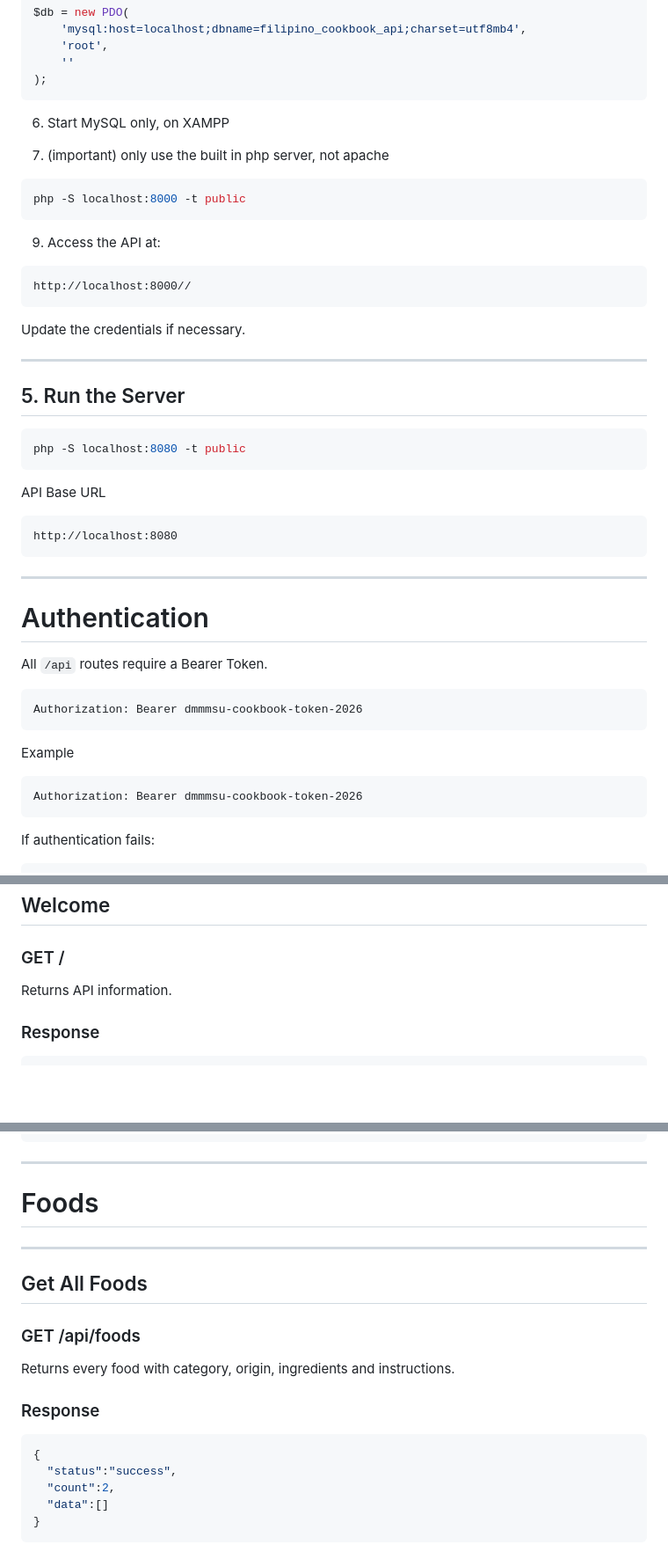
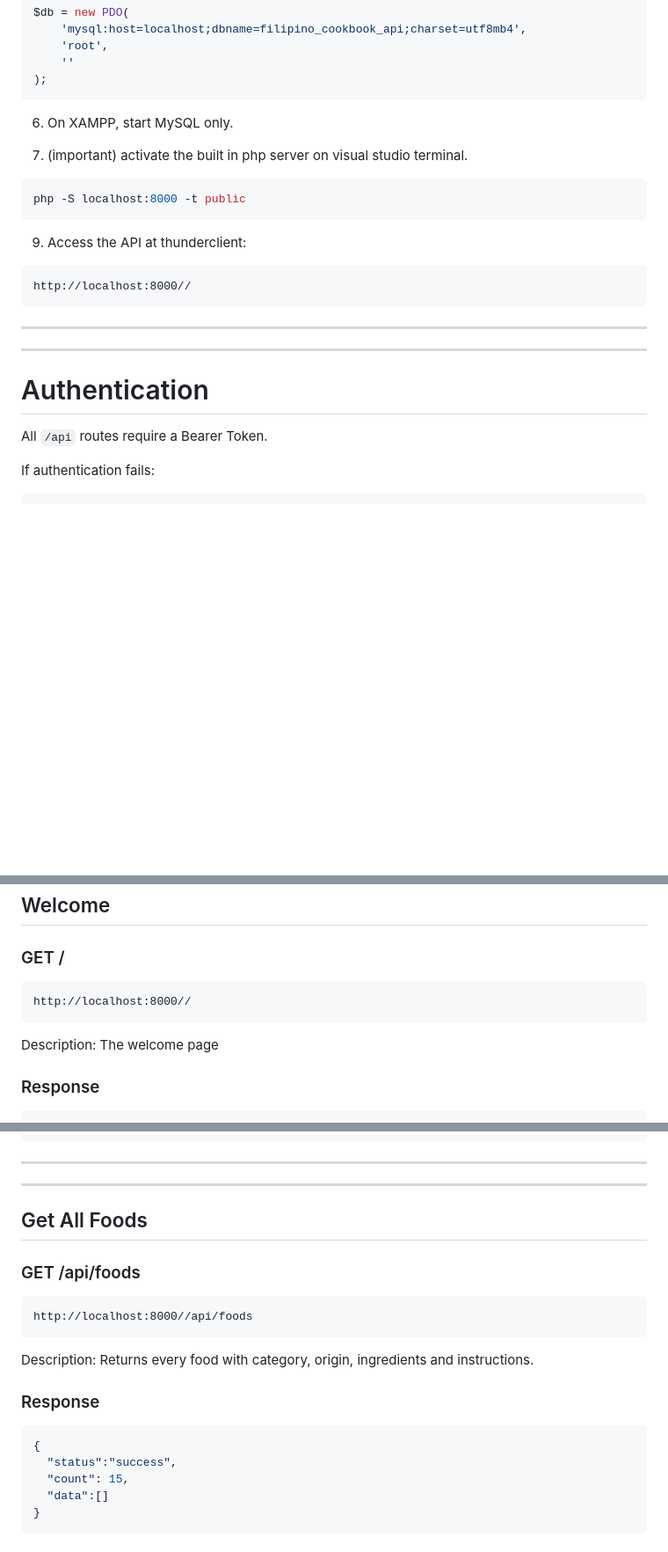
Before and after one commit to SanRinsan/filipino-cookbook-api-Subido, a Markdown page: README.md, 3 parts joined by grey strips. Shown at 88% size. Rendered like a GitHub page; blank space fills up the shorter version.

````diff
--- a/README.md
+++ b/README.md
@@ -83,51 +83,27 @@ $db = new PDO(
 );
 ```
 
-6. Start MySQL only, on XAMPP
+6.  On XAMPP, start MySQL only.
 
-7. (important) only use the built in php server, not apache
+7. (important) activate the built in php server on visual studio terminal.
 
 ```bash
 php -S localhost:8000 -t public
 ```
 
-9. Access the API at:
+9. Access the API at thunderclient:
 
 ```
 http://localhost:8000//
 ```
 
-Update the credentials if necessary.
-
 ---
-
-## 5. Run the Server
-
-```bash
-php -S localhost:8080 -t public
-```
-
-API Base URL
-
-```
-http://localhost:8080
-```
 
 ---
 
 # Authentication
 
 All `/api` routes require a Bearer Token.
-
-```
-Authorization: Bearer dmmmsu-cookbook-token-2026
-```
-
-Example
-
-```
-Authorization: Bearer dmmmsu-cookbook-token-2026
-```
 
 If authentication fails:
 
@@ -148,7 +124,11 @@ If authentication fails:
 
 ### GET /
 
-Returns API information.
+```
+http://localhost:8000//
+```
+
+Description: The welcome page
 
 ### Response
 
@@ -160,8 +143,6 @@ Returns API information.
 ```
 
 ---
-
-# Foods
 
 ---
 
@@ -169,13 +150,17 @@ Returns API information.
 
 ### GET /api/foods
 
-Returns every food with category, origin, ingredients and instructions.
+```
+http://localhost:8000//api/foods
+```
+
+Description: Returns every food with category, origin, ingredients and instructions.
 
 ### Response
 
 ```json
 {
   "status":"success",
-  "count":2,
+  "count": 15,
   "data":[]
 }
````
Also changed, not shown: other parts of README.md (+14 -0 lines).
